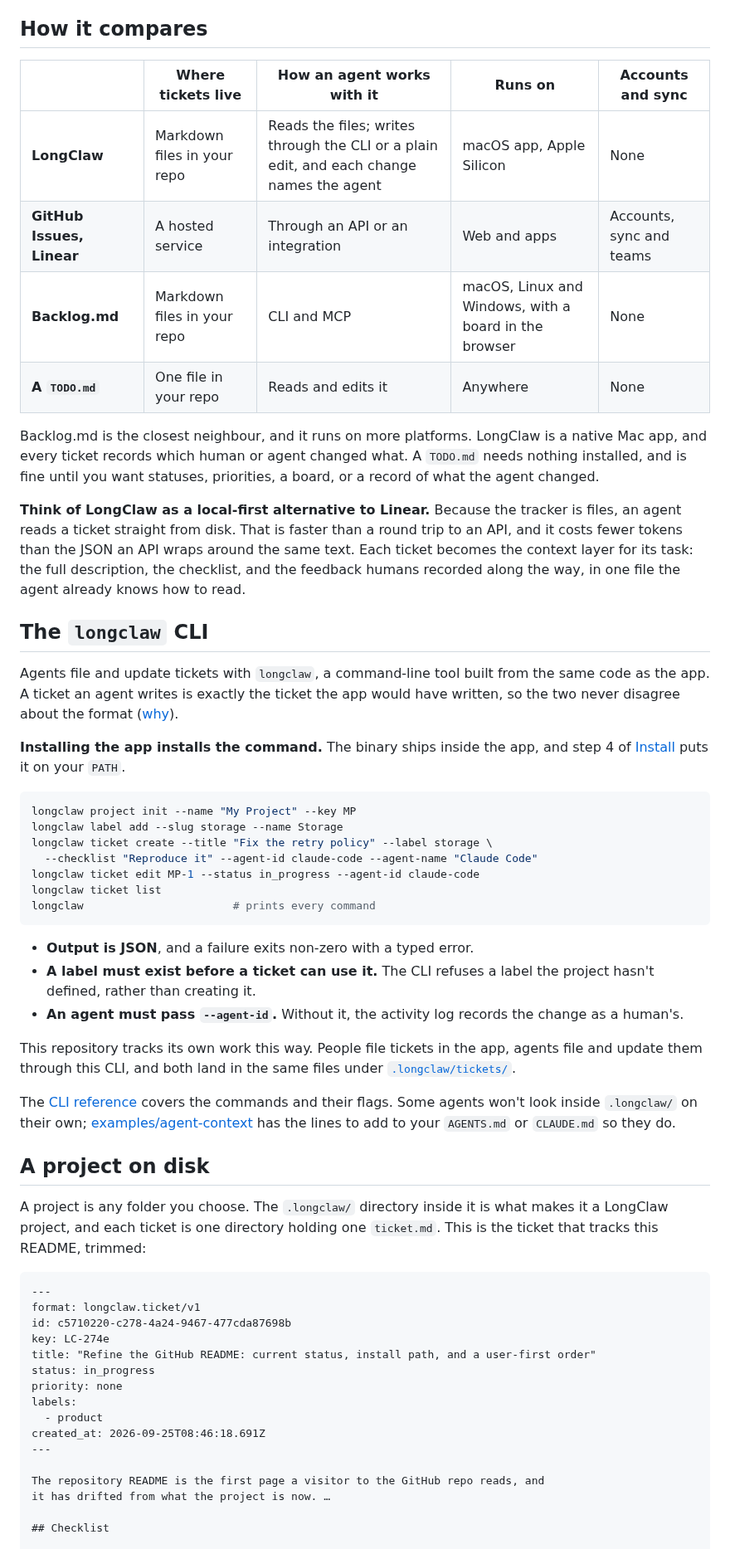
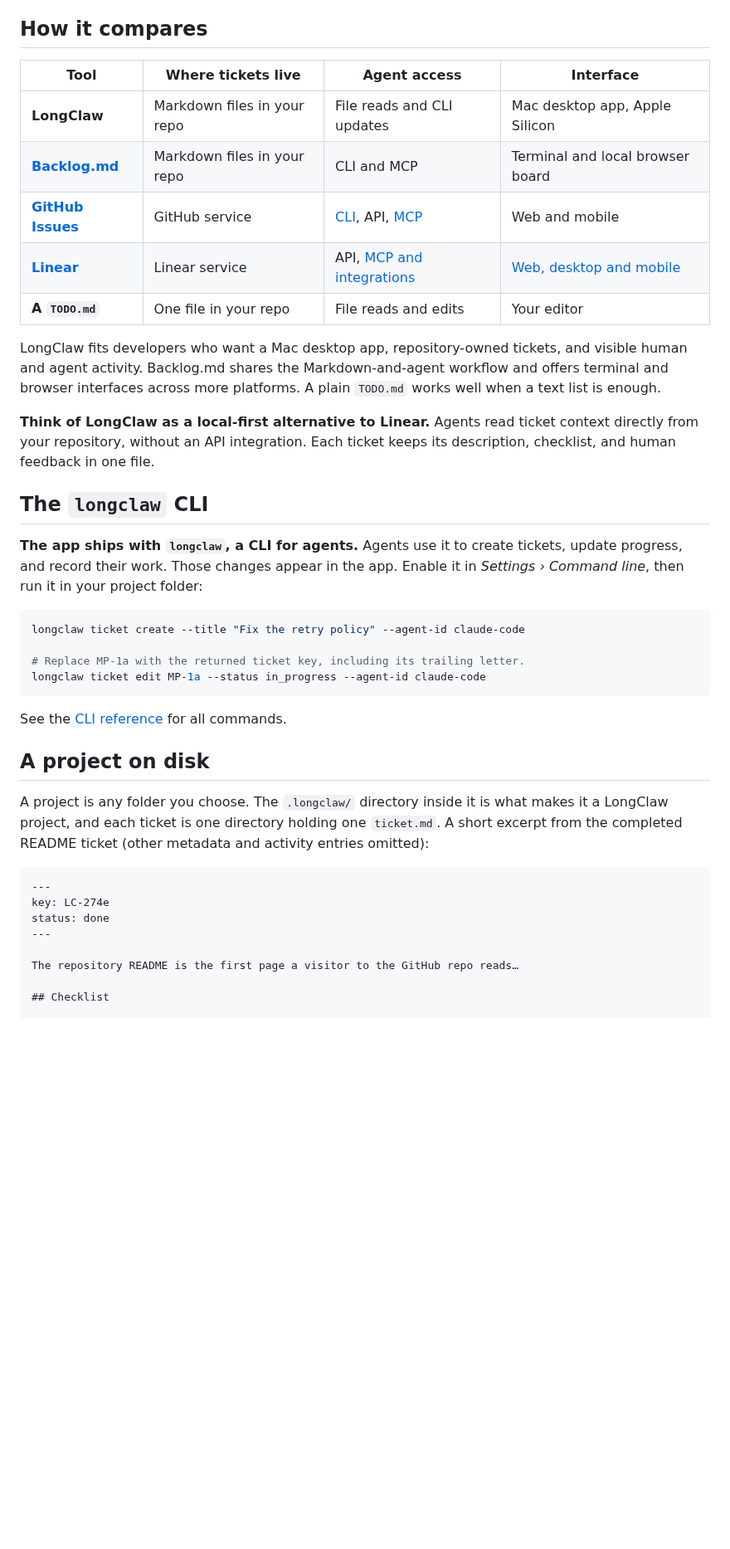
Before and after one commit to sachinjain024/longclaw, a Markdown page: README.md, the part around one of its changes. Shown at 83% size. GitHub-like rendering; blank space fills up the shorter version.

````diff
--- a/README.md
+++ b/README.md
@@ -111,81 +83,52 @@ file before anything is overwritten.
 
 ## How it compares
 
-| | Where tickets live | How an agent works with it | Runs on | Accounts and sync |
-|---|---|---|---|---|
-| **LongClaw** | Markdown files in your repo | Reads the files; writes through the CLI or a plain edit, and each change names the agent | macOS app, Apple Silicon | None |
-| **GitHub Issues, Linear** | A hosted service | Through an API or an integration | Web and apps | Accounts, sync and teams |
-| **Backlog.md** | Markdown files in your repo | CLI and MCP | macOS, Linux and Windows, with a board in the browser | None |
-| **A `TODO.md`** | One file in your repo | Reads and edits it | Anywhere | None |
+| Tool | Where tickets live | Agent access | Interface |
+|---|---|---|---|
+| **LongClaw** | Markdown files in your repo | File reads and CLI updates | Mac desktop app, Apple Silicon |
+| **[Backlog.md](https://github.com/MrLesk/Backlog.md)** | Markdown files in your repo | CLI and MCP | Terminal and local browser board |
+| **[GitHub Issues](https://docs.github.com/en/issues/tracking-your-work-with-issues/learning-about-issues/about-issues)** | GitHub service | [CLI](https://cli.github.com/manual/gh_issue), API, [MCP](https://github.com/github/github-mcp-server) | Web and mobile |
+| **[Linear](https://linear.app)** | Linear service | API, [MCP and integrations](https://linear.app/docs/mcp) | [Web, desktop and mobile](https://linear.app/download) |
+| **A `TODO.md`** | One file in your repo | File reads and edits | Your editor |
 
-Backlog.md is the closest neighbour, and it runs on more platforms. LongClaw is
-a native Mac app, and every ticket records which human or agent changed what.
-A `TODO.md` needs nothing installed, and is fine until you want statuses,
-priorities, a board, or a record of what the agent changed.
+LongClaw fits developers who want a Mac desktop app, repository-owned tickets,
+and visible human and agent activity. Backlog.md shares the Markdown-and-agent
+workflow and offers terminal and browser interfaces across more platforms.
+A plain `TODO.md` works well when a text list is enough.
 
-**Think of LongClaw as a local-first alternative to Linear.** Because the
-tracker is files, an agent reads a ticket straight from disk. That is faster
-than a round trip to an API, and it costs fewer tokens than the JSON an API
-wraps around the same text. Each ticket becomes the context layer for its task:
-the full description, the checklist, and the feedback humans recorded along the
-way, in one file the agent already knows how to read.
+**Think of LongClaw as a local-first alternative to Linear.** Agents read ticket
+context directly from your repository, without an API integration. Each ticket
+keeps its description, checklist, and human feedback in one file.
 
 ## The `longclaw` CLI
 
-Agents file and update tickets with `longclaw`, a command-line tool built from
-the same code as the app. A ticket an agent writes is exactly the ticket the app
-would have written, so the two never disagree about the format
-([why](docs/adr/0011-cli-is-the-creation-surface-agents-use.md)).
-
-**Installing the app installs the command.** The binary ships inside the app,
-and step 4 of [Install](#install) puts it on your `PATH`.
+**The app ships with `longclaw`, a CLI for agents.** Agents use it to create
+tickets, update progress, and record their work. Those changes appear in the
+app. Enable it in *Settings › Command line*, then run it in your project folder:
 
 ```sh
-longclaw project init --name "My Project" --key MP
-longclaw label add --slug storage --name Storage
-longclaw ticket create --title "Fix the retry policy" --label storage \
-  --checklist "Reproduce it" --agent-id claude-code --agent-name "Claude Code"
-longclaw ticket edit MP-1 --status in_progress --agent-id claude-code
-longclaw ticket list
-longclaw                       # prints every command
+longclaw ticket create --title "Fix the retry policy" --agent-id claude-code
+
+# Replace MP-1a with the returned ticket key, including its trailing letter.
+longclaw ticket edit MP-1a --status in_progress --agent-id claude-code
 ```
 
-- **Output is JSON**, and a failure exits non-zero with a typed error.
-- **A label must exist before a ticket can use it.** The CLI refuses a label the
-  project hasn't defined, rather than creating it.
-- **An agent must pass `--agent-id`.** Without it, the activity log records the
-  change as a human's.
-
-This repository tracks its own work this way. People file tickets in the app,
-agents file and update them through this CLI, and both land in the same files
-under [`.longclaw/tickets/`](.longclaw/tickets/).
-
-The [CLI reference](https://longclaw.io/docs/cli/) covers the commands and
-their flags. Some agents won't look inside `.longclaw/` on their own;
-[examples/agent-context](examples/agent-context/) has the lines to add to your
-`AGENTS.md` or `CLAUDE.md` so they do.
+See the [CLI reference](https://longclaw.io/docs/cli/) for all commands.
 
 ## A project on disk
 
 A project is any folder you choose. The `.longclaw/` directory inside it is what
 makes it a LongClaw project, and each ticket is one directory holding one
-`ticket.md`. This is the ticket that tracks this README, trimmed:
+`ticket.md`. A short excerpt from the completed README ticket (other metadata
+and activity entries omitted):
 
 ```markdown
 ---
-format: longclaw.ticket/v1
-id: c5710220-c278-4a24-9467-477cda87698b
 key: LC-274e
-title: "Refine the GitHub README: current status, install path, and a user-first order"
-status: in_progress
-priority: none
-labels:
-  - product
-created_at: 2026-09-25T08:46:18.691Z
+status: done
 ---
 
-The repository README is the first page a visitor to the GitHub repo reads, and
-it has drifted from what the project is now. …
+The repository README is the first page a visitor to the GitHub repo reads…
 
 ## Checklist
 
````
Also changed, not shown: other parts of README.md (+26 -70 lines), examples/agent-context/AGENTS.md (+2 -1 lines), assets/readme/hero.png, 5 other files.
